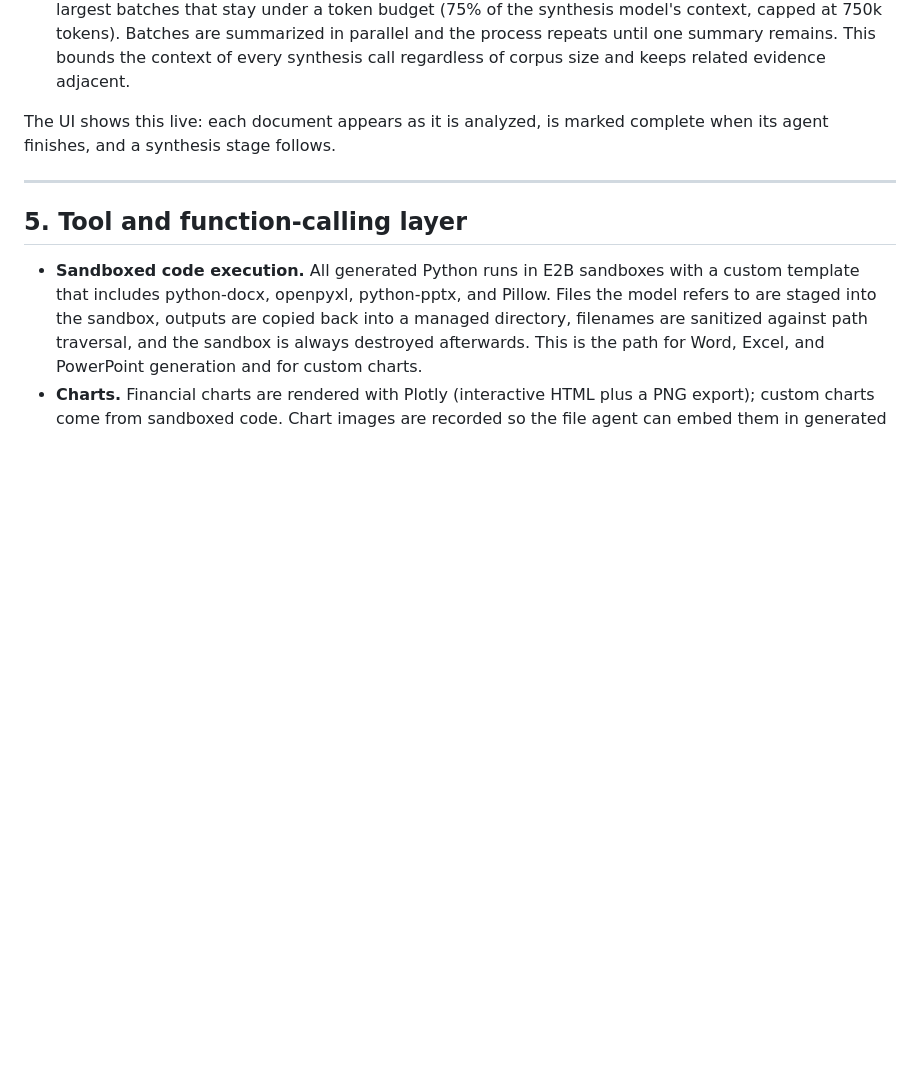
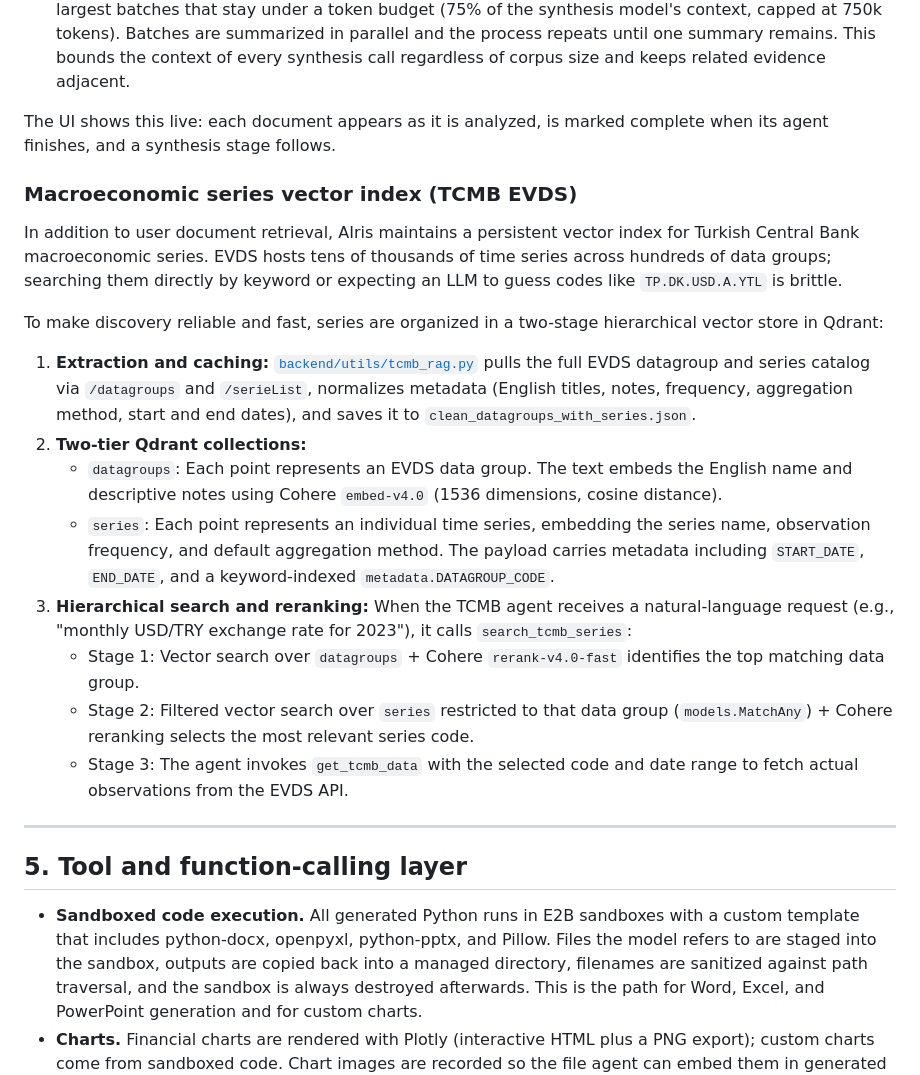
Before and after one commit to NebulAICompany/AIris, a Markdown page: ARCHITECTURE.md, the part around the change. GitHub-like rendering; blank space fills up the shorter version.

```diff
--- a/ARCHITECTURE.md
+++ b/ARCHITECTURE.md
@@ -92,6 +92,21 @@ Three layers, matching the paper:
 - **Synthesis.** Findings are embedded and clustered by similarity. The cluster tree is walked to form the largest batches that stay under a token budget (75% of the synthesis model's context, capped at 750k tokens). Batches are summarized in parallel and the process repeats until one summary remains. This bounds the context of every synthesis call regardless of corpus size and keeps related evidence adjacent.
 
 The UI shows this live: each document appears as it is analyzed, is marked complete when its agent finishes, and a synthesis stage follows.
+
+### Macroeconomic series vector index (TCMB EVDS)
+
+In addition to user document retrieval, AIris maintains a persistent vector index for Turkish Central Bank macroeconomic series. EVDS hosts tens of thousands of time series across hundreds of data groups; searching them directly by keyword or expecting an LLM to guess codes like `TP.DK.USD.A.YTL` is brittle.
+
+To make discovery reliable and fast, series are organized in a two-stage hierarchical vector store in Qdrant:
+
+1. **Extraction and caching:** [`backend/utils/tcmb_rag.py`](backend/utils/tcmb_rag.py) pulls the full EVDS datagroup and series catalog via `/datagroups` and `/serieList`, normalizes metadata (English titles, notes, frequency, aggregation method, start and end dates), and saves it to `clean_datagroups_with_series.json`.
+2. **Two-tier Qdrant collections:**
+   - `datagroups`: Each point represents an EVDS data group. The text embeds the English name and descriptive notes using Cohere `embed-v4.0` (1536 dimensions, cosine distance).
+   - `series`: Each point represents an individual time series, embedding the series name, observation frequency, and default aggregation method. The payload carries metadata including `START_DATE`, `END_DATE`, and a keyword-indexed `metadata.DATAGROUP_CODE`.
+3. **Hierarchical search and reranking:** When the TCMB agent receives a natural-language request (e.g., "monthly USD/TRY exchange rate for 2023"), it calls `search_tcmb_series`:
+   - Stage 1: Vector search over `datagroups` + Cohere `rerank-v4.0-fast` identifies the top matching data group.
+   - Stage 2: Filtered vector search over `series` restricted to that data group (`models.MatchAny`) + Cohere reranking selects the most relevant series code.
+   - Stage 3: The agent invokes `get_tcmb_data` with the selected code and date range to fetch actual observations from the EVDS API.
 
 ---
 
```
Also changed, not shown: README.md (+17 -0 lines).
